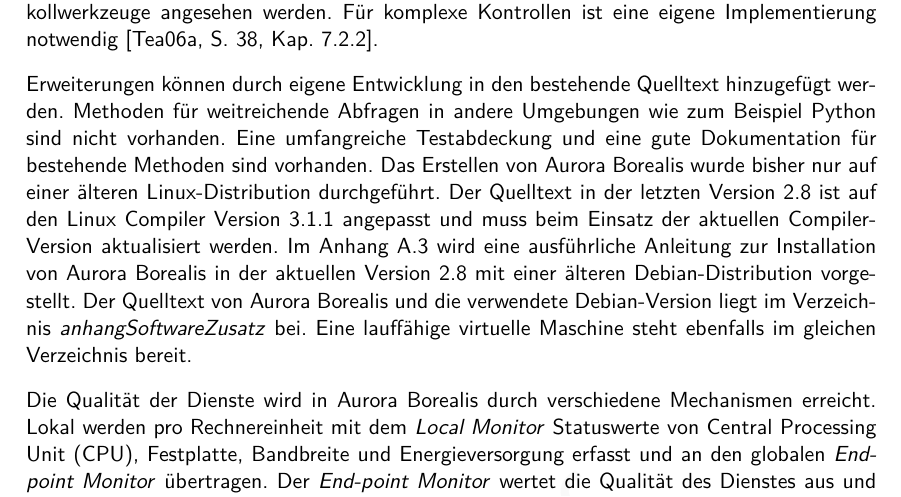
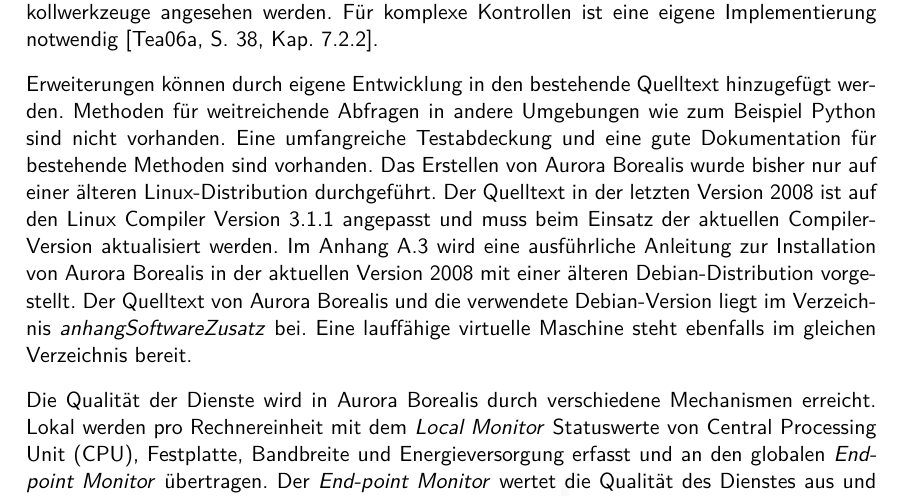
Before and after one commit to s40907/streaming-frameworks, a LaTeX thesis (thesis/thesis.tex, which reads thesis/analyse.tex): part of page 21 of 47, cut so that both start at the same text. Compiled offline with pdfLaTeX.

Commit message:
fix version

```diff
--- a/thesis/analyse.tex
+++ b/thesis/analyse.tex
@@ -113,7 +113,7 @@
 
 In der Sicherheit werden keine Sicherheitsrichtlinien vorgestellt und angewendet. Die Kommunikation zwischen einzelnen Rechnern findet unverschlüsselt auf TCP-Ebene über RPC statt. Eine Authentifizierung und Autorisierung wird nicht durchgeführt. Eine leichtgewichtichtete Kontrolle kann durch den \textit{Consistancy Manager} und dem \textit{Availability Monitoring} als Protokollwerkzeuge angesehen werden. Für komplexe Kontrollen ist eine eigene Implementierung notwendig \citelit[S. 38, Kap. 7.2.2]{borealis:developer}.
 
-Erweiterungen können durch eigene Entwicklung in den bestehende Quelltext hinzugefügt werden. Methoden für weitreichende Abfragen in andere Umgebungen wie zum Beispiel Python sind nicht vorhanden. Eine umfangreiche Testabdeckung und eine gute Dokumentation für bestehende Methoden sind vorhanden. Das Erstellen von Aurora Borealis wurde bisher nur auf einer älteren Linux-Distribution durchgeführt. Der Quelltext in der letzten Version 2.8 ist auf den Linux Compiler Version 3.1.1 angepasst und muss beim Einsatz der aktuellen Compiler-Version aktualisiert werden. Im Anhang \ref{sec:aurborinstall} wird eine ausführliche Anleitung zur Installation von Aurora Borealis in der aktuellen Version 2.8 mit einer älteren Debian-Distribution vorgestellt. Der Quelltext von Aurora Borealis und die verwendete Debian-Version liegt im Verzeichnis \textit{anhangSoftwareZusatz} bei. Eine lauffähige virtuelle Maschine steht ebenfalls im gleichen Verzeichnis bereit.
+Erweiterungen können durch eigene Entwicklung in den bestehende Quelltext hinzugefügt werden. Methoden für weitreichende Abfragen in andere Umgebungen wie zum Beispiel Python sind nicht vorhanden. Eine umfangreiche Testabdeckung und eine gute Dokumentation für bestehende Methoden sind vorhanden. Das Erstellen von Aurora Borealis wurde bisher nur auf einer älteren Linux-Distribution durchgeführt. Der Quelltext in der letzten Version 2008 ist auf den Linux Compiler Version 3.1.1 angepasst und muss beim Einsatz der aktuellen Compiler-Version aktualisiert werden. Im Anhang \ref{sec:aurborinstall} wird eine ausführliche Anleitung zur Installation von Aurora Borealis in der aktuellen Version 2008 mit einer älteren Debian-Distribution vorgestellt. Der Quelltext von Aurora Borealis und die verwendete Debian-Version liegt im Verzeichnis \textit{anhangSoftwareZusatz} bei. Eine lauffähige virtuelle Maschine steht ebenfalls im gleichen Verzeichnis bereit.
 
 Die Qualität der Dienste wird in Aurora Borealis durch verschiedene Mechanismen erreicht. Lokal werden pro Rechnereinheit mit dem \textit{Local Monitor} Statuswerte von \gls{glo:cpu}, Festplatte, Bandbreite und Energieversorgung erfasst und an den globalen \textit{End-point Monitor }übertragen. Der \textit{End-point Monitor} wertet die Qualität des Dienstes aus und führt eine Statistik pro Erfassung. Optimiert wird lokal durch den \textit{Local Monitor} mit dem \textit{Local} und \textit{Neighborhood Optimizer} und global durch den \textit{Global Optimizer}. Probleme werden durch die Monitore erkannt. Da jedem Datentupel ein \textit{Vector of Metrics} dazugeschaltet ist und es möglich ist zusätzlich einen \textit{Vector of Weights} (Lifetime, Coverage, Throughput, Latency) dazuzuschalten, ist eine Berechnung der Ursache eines \gls{glo:qos}-Problems möglich. \citelit[S. 7, Kap. 5]{abadi2005design}
 
```
